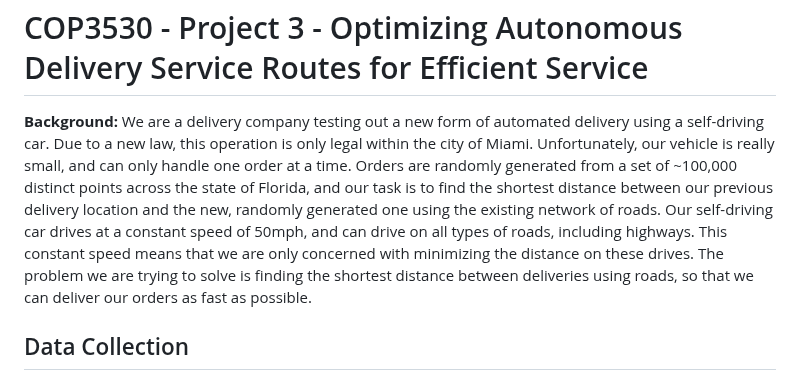
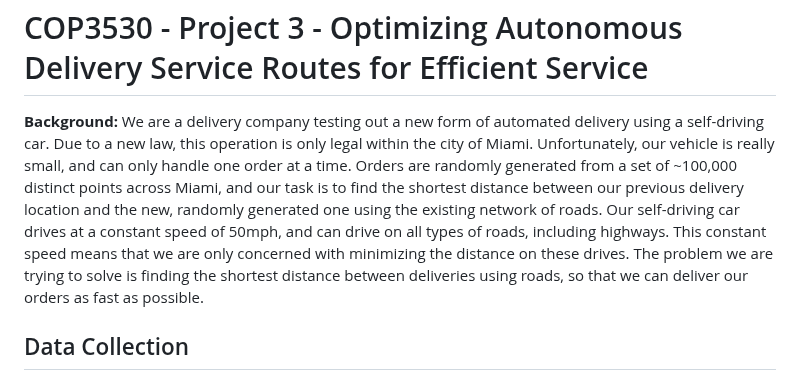
Before and after one commit to CrawfordJohn/auto-delivery-routes, a Markdown page: README.md, the part around the change. Drawn GitHub-style.

```diff
--- a/README.md
+++ b/README.md
@@ -1,6 +1,6 @@
 <H1> COP3530 - Project 3 - Optimizing Autonomous Delivery Service Routes for Efficient Service </h1>
 
-**Background:** We are a delivery company testing out a new form of automated delivery using a self-driving car. Due to a new law, this operation is only legal within the city of Miami. Unfortunately, our vehicle is really small, and can only handle one order at a time. Orders are randomly generated from a set of ~100,000 distinct points across the state of Florida, and our task is to find the shortest distance between our previous delivery location and the new, randomly generated one using the existing network of roads. Our self-driving car drives at a constant speed of 50mph, and can drive on all types of roads, including highways. This constant speed means that we are only concerned with minimizing the distance on these drives. The problem we are trying to solve is finding the shortest distance between deliveries using roads, so that we can deliver our orders as fast as possible.
+**Background:** We are a delivery company testing out a new form of automated delivery using a self-driving car. Due to a new law, this operation is only legal within the city of Miami. Unfortunately, our vehicle is really small, and can only handle one order at a time. Orders are randomly generated from a set of ~100,000 distinct points across Miami, and our task is to find the shortest distance between our previous delivery location and the new, randomly generated one using the existing network of roads. Our self-driving car drives at a constant speed of 50mph, and can drive on all types of roads, including highways. This constant speed means that we are only concerned with minimizing the distance on these drives. The problem we are trying to solve is finding the shortest distance between deliveries using roads, so that we can deliver our orders as fast as possible.
 
 <h2> Data Collection </h2>
 
```
